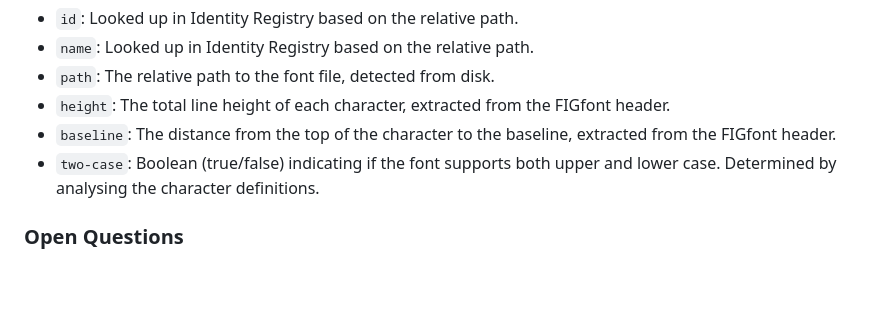
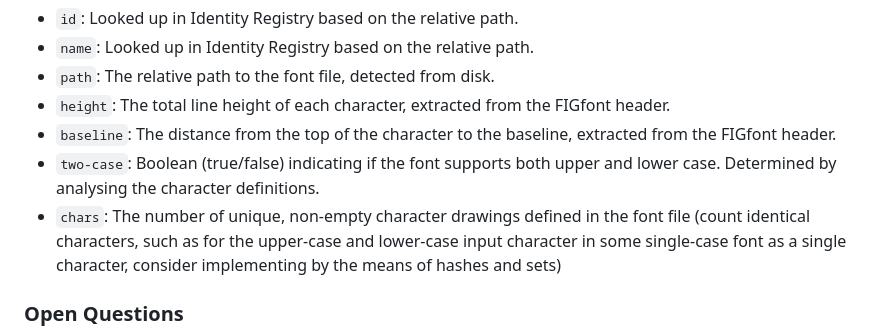
Before and after one commit to weibeld/ascii-banner-fonts, a Markdown page: conductor/research/font_data_backend.md, the part around the change. Drawn GitHub-style; blank space fills up the shorter version.

Commit message:
[Gemini] Complete task: FONT_METADATA_01_supported_chars
Update 'conductor/research/font_data_backend.md' to define the 'chars'
metadata data point, representing the count of unique, non-empty
character drawings. Mark task as complete and remove context file.

Track [project_refinement_and_roadmap_20260220]

```diff
--- a/conductor/research/font_data_backend.md
+++ b/conductor/research/font_data_backend.md
@@ -146,6 +146,7 @@ The following info is extracted and saved in the user-facing font registry file:
 - `height`: The total line height of each character, extracted from the FIGfont header.
 - `baseline`: The distance from the top of the character to the baseline, extracted from the FIGfont header.
 - `two-case`: Boolean (true/false) indicating if the font supports both upper and lower case. Determined by analysing the character definitions.
+- `chars`: The number of unique, non-empty character drawings defined in the font file (count identical characters, such as for the upper-case and lower-case input character in some single-case font as a single character, consider implementing by the means of hashes and sets)
 
 ### Open Questions
 - **Implementation Interface:** Should the analysis module be primarily a standalone command-line tool, or a package that is designed to be invoked programmatically as code?
```
Also changed, not shown: 2 other files.
